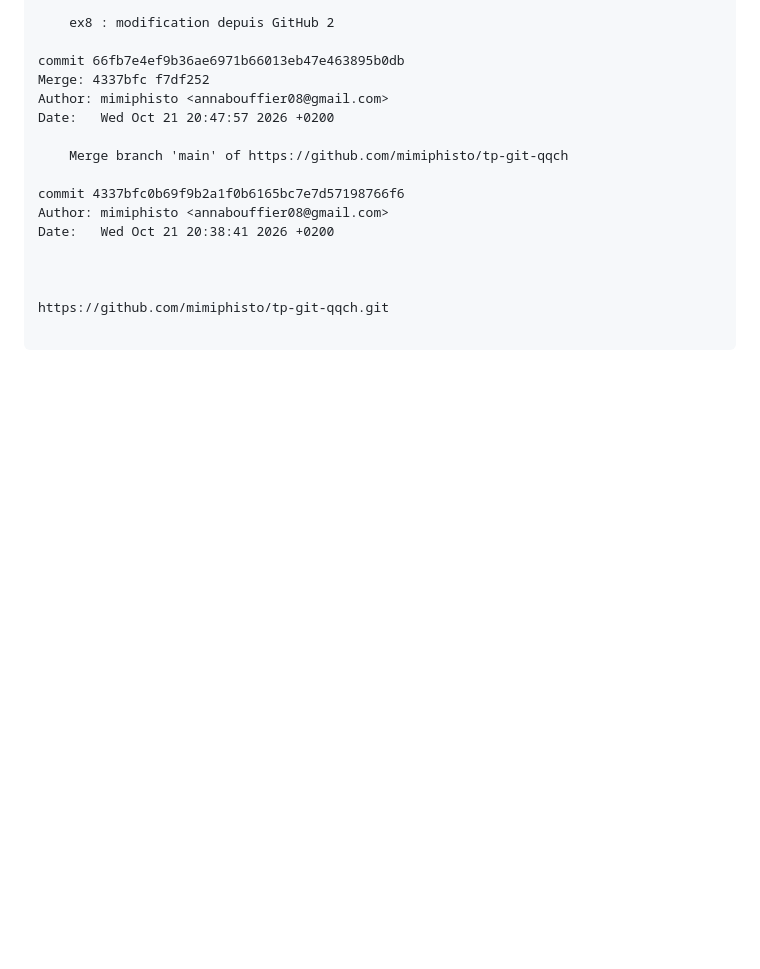
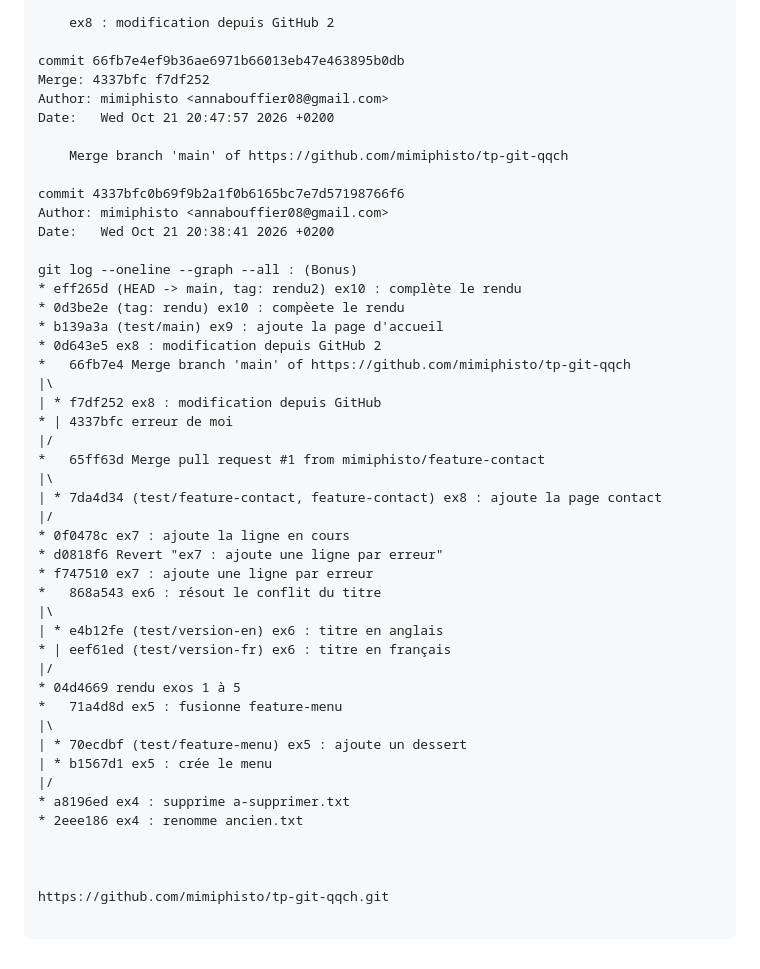
Before and after one commit to mimiphisto/tp-git-qqch, a Markdown page: RENDU.md, the part around the change. Rendered like a GitHub page; blank space fills up the shorter version.

Commit message:
ex10 : complète le rendu avec le bonus

```diff
--- a/RENDU.md
+++ b/RENDU.md
@@ -145,6 +145,37 @@ commit 4337bfc0b69f9b2a1f0b6165bc7e7d57198766f6
 Author: mimiphisto <annabouffier08@gmail.com>
 Date:   Wed Oct 21 20:38:41 2026 +0200
 
+git log --oneline --graph --all : (Bonus)
+* eff265d (HEAD -> main, tag: rendu2) ex10 : complète le rendu
+* 0d3be2e (tag: rendu) ex10 : compèete le rendu
+* b139a3a (test/main) ex9 : ajoute la page d'accueil
+* 0d643e5 ex8 : modification depuis GitHub 2
+*   66fb7e4 Merge branch 'main' of https://github.com/mimiphisto/tp-git-qqch
+|\
+| * f7df252 ex8 : modification depuis GitHub
+* | 4337bfc erreur de moi
+|/
+*   65ff63d Merge pull request #1 from mimiphisto/feature-contact
+|\
+| * 7da4d34 (test/feature-contact, feature-contact) ex8 : ajoute la page contact
+|/
+* 0f0478c ex7 : ajoute la ligne en cours
+* d0818f6 Revert "ex7 : ajoute une ligne par erreur"
+* f747510 ex7 : ajoute une ligne par erreur
+*   868a543 ex6 : résout le conflit du titre
+|\
+| * e4b12fe (test/version-en) ex6 : titre en anglais
+* | eef61ed (test/version-fr) ex6 : titre en français
+|/
+* 04d4669 rendu exos 1 à 5
+*   71a4d8d ex5 : fusionne feature-menu
+|\
+| * 70ecdbf (test/feature-menu) ex5 : ajoute un dessert
+| * b1567d1 ex5 : crée le menu
+|/
+* a8196ed ex4 : supprime a-supprimer.txt
+* 2eee186 ex4 : renomme ancien.txt
+
 
 
 https://github.com/mimiphisto/tp-git-qqch.git
```
